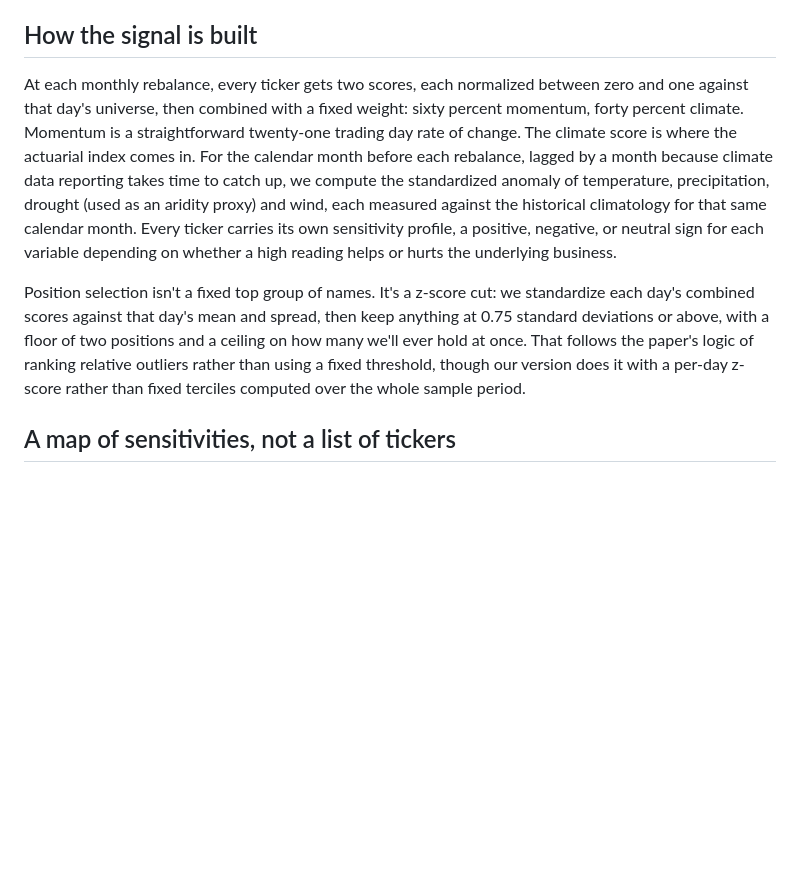
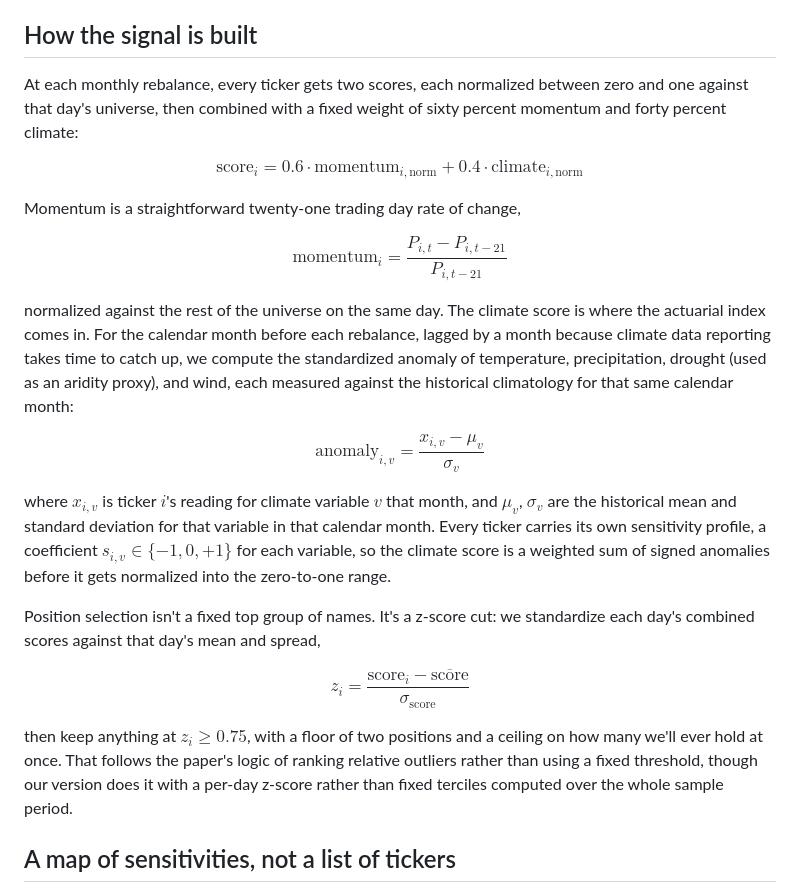
Before and after one commit to fintela/fintela-landing, a Markdown page: content/blog/climate_analysis.md, the part around one of its changes. Drawn GitHub-style; blank space fills up the shorter version.

Commit message:
Enhance climate analysis with scoring methodology and results
Clarified the methodology for scoring and position selection in climate_pok strategy. Added details on the backtest results and implications of the source research findings.

```diff
--- a/content/blog/climate_analysis.md
+++ b/content/blog/climate_analysis.md
@@ -20,9 +20,33 @@ It's worth being upfront that climate_pok is not a replication of the paper, mor
 
 ## How the signal is built
 
-At each monthly rebalance, every ticker gets two scores, each normalized between zero and one against that day's universe, then combined with a fixed weight: sixty percent momentum, forty percent climate. Momentum is a straightforward twenty-one trading day rate of change. The climate score is where the actuarial index comes in. For the calendar month before each rebalance, lagged by a month because climate data reporting takes time to catch up, we compute the standardized anomaly of temperature, precipitation, drought (used as an aridity proxy) and wind, each measured against the historical climatology for that same calendar month. Every ticker carries its own sensitivity profile, a positive, negative, or neutral sign for each variable depending on whether a high reading helps or hurts the underlying business.
+At each monthly rebalance, every ticker gets two scores, each normalized between zero and one against that day's universe, then combined with a fixed weight of sixty percent momentum and forty percent climate:
 
-Position selection isn't a fixed top group of names. It's a z-score cut: we standardize each day's combined scores against that day's mean and spread, then keep anything at 0.75 standard deviations or above, with a floor of two positions and a ceiling on how many we'll ever hold at once. That follows the paper's logic of ranking relative outliers rather than using a fixed threshold, though our version does it with a per-day z-score rather than fixed terciles computed over the whole sample period.
+$$
+\text{score}_i = 0.6 \cdot \text{momentum}_{i,\text{norm}} + 0.4 \cdot \text{climate}_{i,\text{norm}}
+$$
+
+Momentum is a straightforward twenty-one trading day rate of change,
+
+$$
+\text{momentum}_i = \frac{P_{i,t} - P_{i,t-21}}{P_{i,t-21}}
+$$
+
+normalized against the rest of the universe on the same day. The climate score is where the actuarial index comes in. For the calendar month before each rebalance, lagged by a month because climate data reporting takes time to catch up, we compute the standardized anomaly of temperature, precipitation, drought (used as an aridity proxy), and wind, each measured against the historical climatology for that same calendar month:
+
+$$
+\text{anomaly}_{i,v} = \frac{x_{i,v} - \mu_{v}}{\sigma_{v}}
+$$
+
+where $x_{i,v}$ is ticker $i$'s reading for climate variable $v$ that month, and $\mu_v$, $\sigma_v$ are the historical mean and standard deviation for that variable in that calendar month. Every ticker carries its own sensitivity profile, a coefficient $s_{i,v} \in \{-1, 0, +1\}$ for each variable, so the climate score is a weighted sum of signed anomalies before it gets normalized into the zero-to-one range.
+
+Position selection isn't a fixed top group of names. It's a z-score cut: we standardize each day's combined scores against that day's mean and spread,
+
+$$
+z_i = \frac{\text{score}_i - \overline{\text{score}}}{\sigma_{\text{score}}}
+$$
+
+then keep anything at $z_i \geq 0.75$, with a floor of two positions and a ceiling on how many we'll ever hold at once. That follows the paper's logic of ranking relative outliers rather than using a fixed threshold, though our version does it with a per-day z-score rather than fixed terciles computed over the whole sample period.
 
 ## A map of sensitivities, not a list of tickers
 
```
Also changed, not shown: other parts of content/blog/climate_analysis.md (+2 -0 lines).
